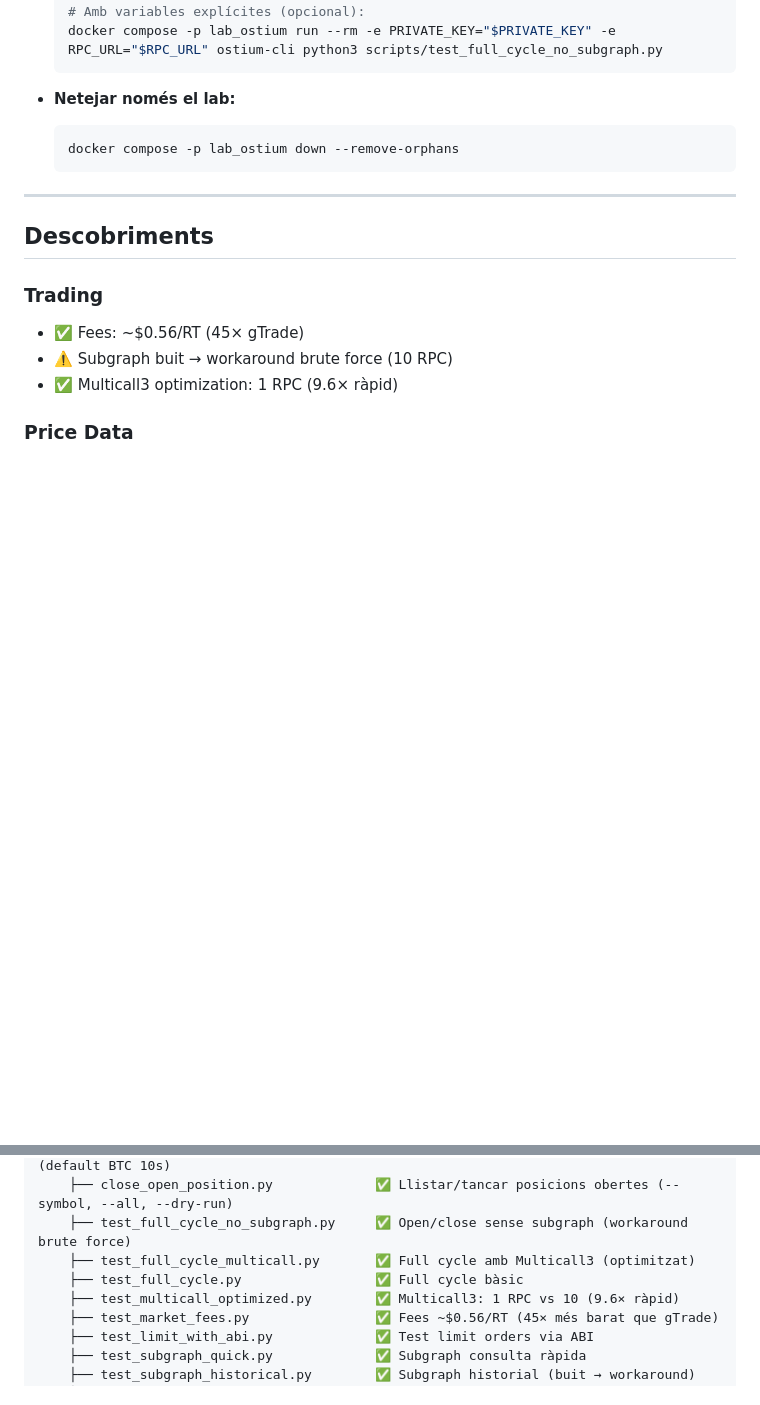
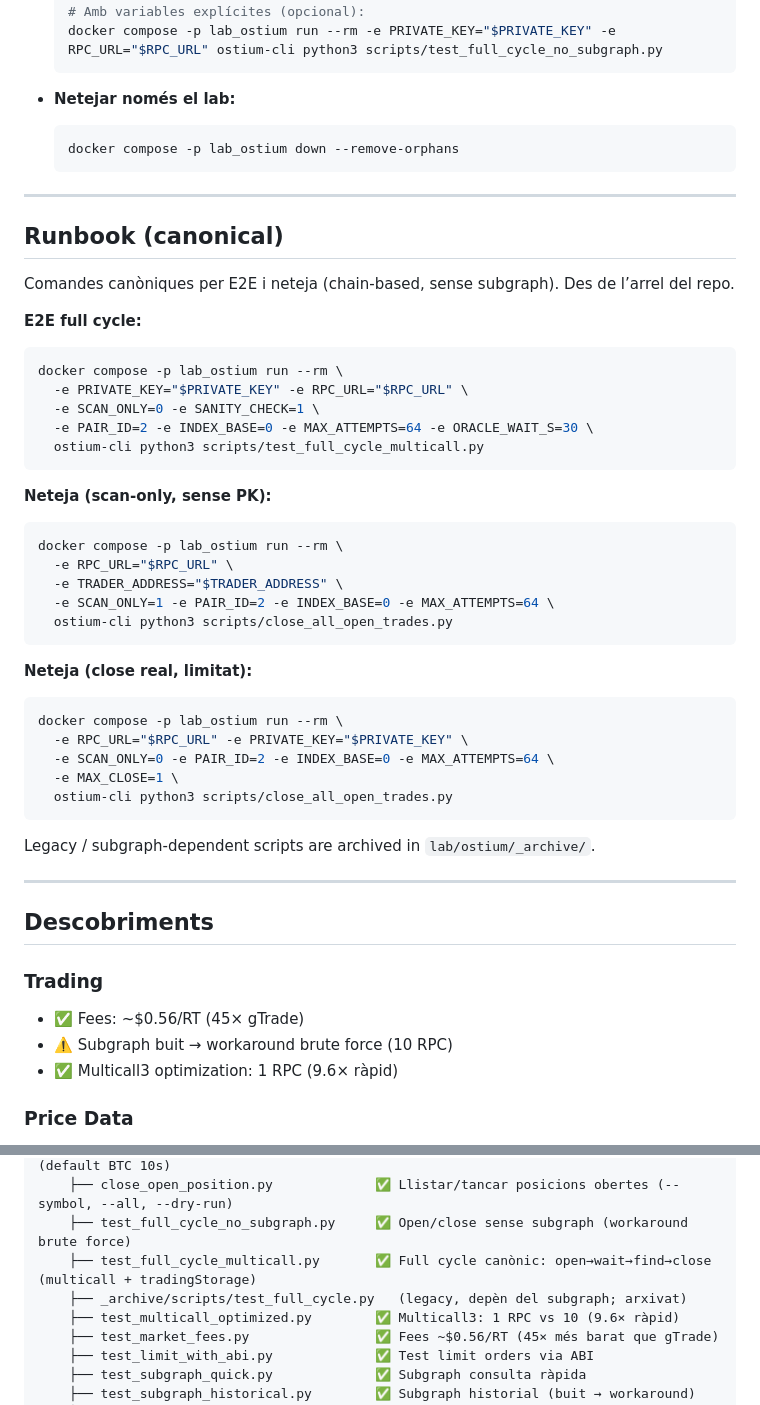
Before and after one commit to romros/BrokerageService, a Markdown page: lab/ostium/README.md, 2 parts joined by grey strips. Drawn GitHub-style; blank space fills up the shorter version.

Commit message:
docs: Ostium LAB runbook canonical (E2E + neteja), legacy to _archive
- lab/ostium/README.md: section Runbook (canonical) with 3 commands + legacy note
- docs/ESTAT.md: canonical E2E/cleanup refs (no workaround as principal)
- docs/INDEX.md: runbook Ostium LAB in LAB section

Co-authored-by: Cursor <cursoragent@cursor.com>

````diff
--- a/lab/ostium/README.md
+++ b/lab/ostium/README.md
@@ -141,6 +141,41 @@ docker run --rm -v $(pwd):/workspace -w /workspace \
 
 ---
 
+## Runbook (canonical)
+
+Comandes canòniques per E2E i neteja (chain-based, sense subgraph). Des de l’arrel del repo.
+
+**E2E full cycle:**
+```bash
+docker compose -p lab_ostium run --rm \
+  -e PRIVATE_KEY="$PRIVATE_KEY" -e RPC_URL="$RPC_URL" \
+  -e SCAN_ONLY=0 -e SANITY_CHECK=1 \
+  -e PAIR_ID=2 -e INDEX_BASE=0 -e MAX_ATTEMPTS=64 -e ORACLE_WAIT_S=30 \
+  ostium-cli python3 scripts/test_full_cycle_multicall.py
+```
+
+**Neteja (scan-only, sense PK):**
+```bash
+docker compose -p lab_ostium run --rm \
+  -e RPC_URL="$RPC_URL" \
+  -e TRADER_ADDRESS="$TRADER_ADDRESS" \
+  -e SCAN_ONLY=1 -e PAIR_ID=2 -e INDEX_BASE=0 -e MAX_ATTEMPTS=64 \
+  ostium-cli python3 scripts/close_all_open_trades.py
+```
+
+**Neteja (close real, limitat):**
+```bash
+docker compose -p lab_ostium run --rm \
+  -e RPC_URL="$RPC_URL" -e PRIVATE_KEY="$PRIVATE_KEY" \
+  -e SCAN_ONLY=0 -e PAIR_ID=2 -e INDEX_BASE=0 -e MAX_ATTEMPTS=64 \
+  -e MAX_CLOSE=1 \
+  ostium-cli python3 scripts/close_all_open_trades.py
+```
+
+Legacy / subgraph-dependent scripts are archived in `lab/ostium/_archive/`.
+
+---
+
 ## Descobriments
 
 ### Trading
@@ -187,8 +222,8 @@ lab/ostium/
     ├── open_wait_close_btc.py             ✅ Obrir posició → esperar N s → tancar (default BTC 10s)
     ├── close_open_position.py             ✅ Llistar/tancar posicions obertes (--symbol, --all, --dry-run)
     ├── test_full_cycle_no_subgraph.py     ✅ Open/close sense subgraph (workaround brute force)
-    ├── test_full_cycle_multicall.py       ✅ Full cycle amb Multicall3 (optimitzat)
-    ├── test_full_cycle.py                 ✅ Full cycle bàsic
+    ├── test_full_cycle_multicall.py       ✅ Full cycle canònic: open→wait→find→close (multicall + tradingStorage)
+    ├── _archive/scripts/test_full_cycle.py   (legacy, depèn del subgraph; arxivat)
     ├── test_multicall_optimized.py        ✅ Multicall3: 1 RPC vs 10 (9.6× ràpid)
     ├── test_market_fees.py                ✅ Fees ~$0.56/RT (45× més barat que gTrade)
     ├── test_limit_with_abi.py             ✅ Test limit orders via ABI
````
Also changed, not shown: docs/ESTAT.md (+1 -1 lines), docs/INDEX.md (+1 -1 lines).
